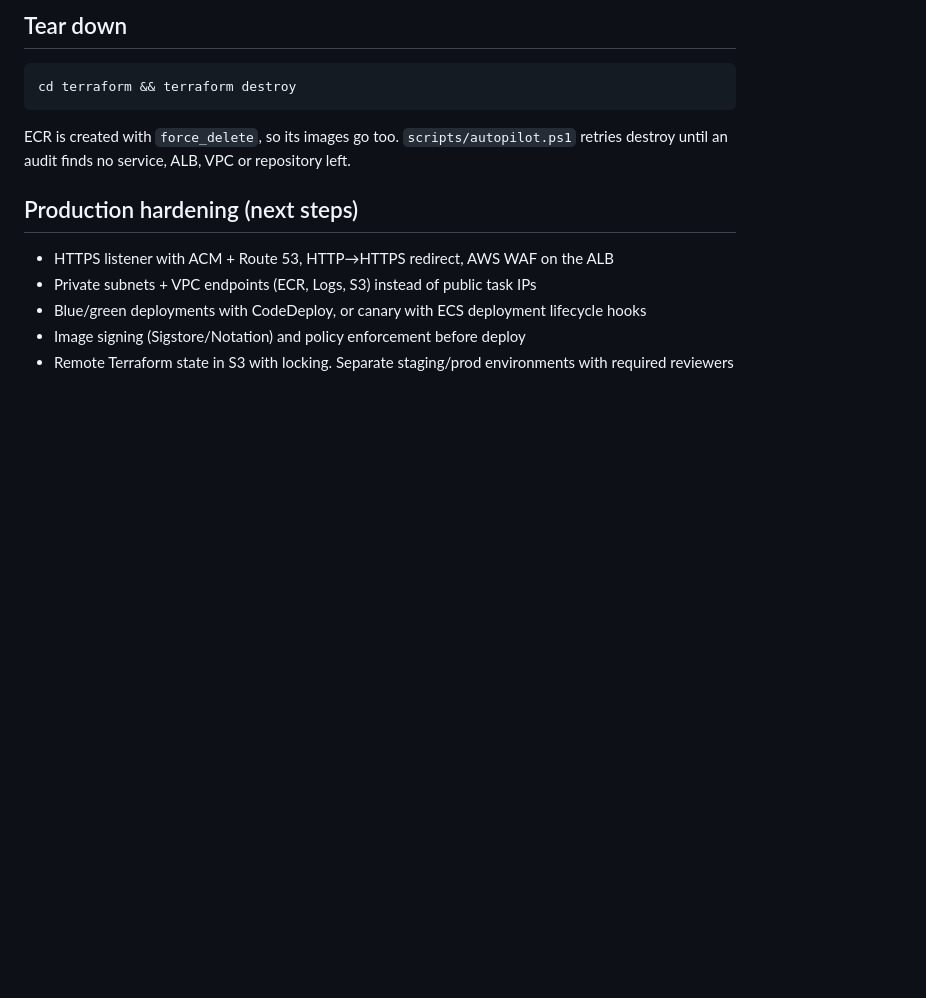
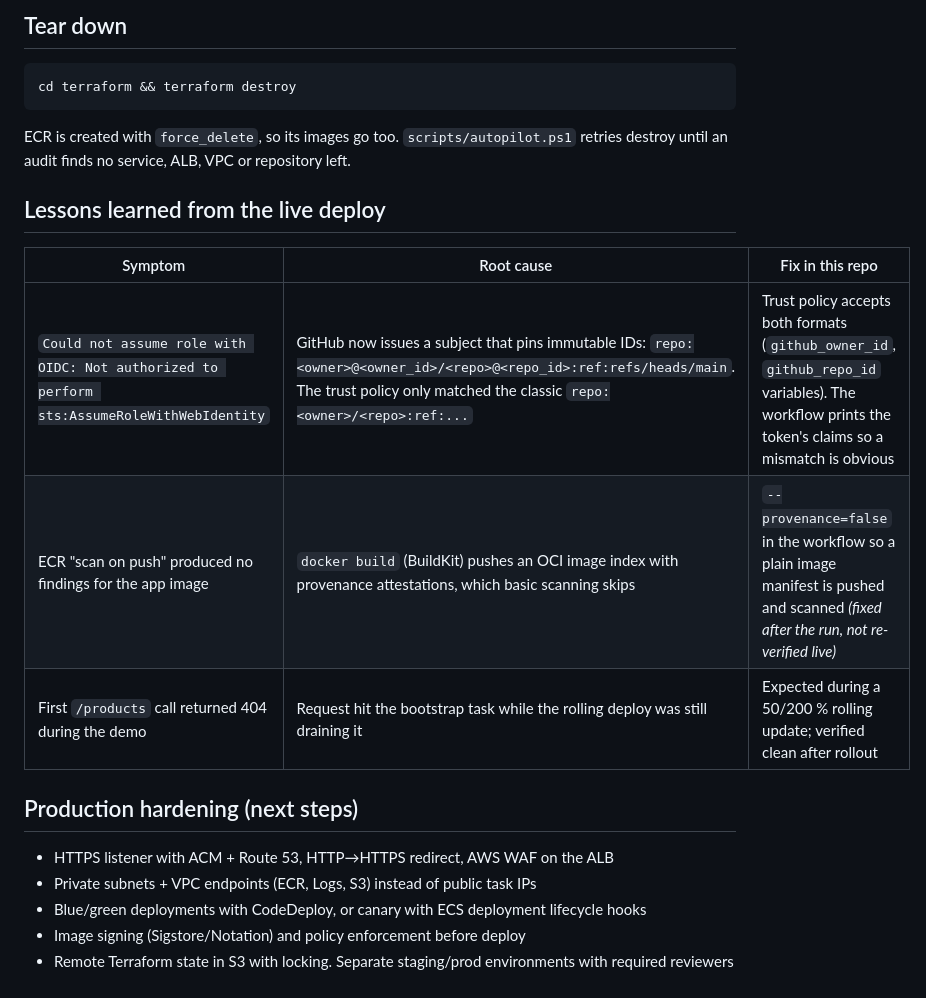
Before and after one commit to naderenan/02-ecs-cicd-oidc, a Markdown page: README.md, the part around one of its changes. Drawn GitHub-style; blank space fills up the shorter version.

```diff
--- a/README.md
+++ b/README.md
@@ -86,6 +104,14 @@ cd terraform && terraform destroy
 
 ECR is created with `force_delete`, so its images go too. `scripts/autopilot.ps1` retries destroy until an audit finds no service, ALB, VPC or repository left.
 
+## Lessons learned from the live deploy
+
+| Symptom | Root cause | Fix in this repo |
+|---|---|---|
+| `Could not assume role with OIDC: Not authorized to perform sts:AssumeRoleWithWebIdentity` | GitHub now issues a subject that pins immutable IDs: `repo:<owner>@<owner_id>/<repo>@<repo_id>:ref:refs/heads/main`. The trust policy only matched the classic `repo:<owner>/<repo>:ref:...` | Trust policy accepts both formats (`github_owner_id`, `github_repo_id` variables). The workflow prints the token's claims so a mismatch is obvious |
+| ECR "scan on push" produced no findings for the app image | `docker build` (BuildKit) pushes an OCI image index with provenance attestations, which basic scanning skips | `--provenance=false` in the workflow so a plain image manifest is pushed and scanned *(fixed after the run, not re-verified live)* |
+| First `/products` call returned 404 during the demo | Request hit the bootstrap task while the rolling deploy was still draining it | Expected during a 50/200 % rolling update; verified clean after rollout |
+
 ## Production hardening (next steps)
 
 - HTTPS listener with ACM + Route 53, HTTP→HTTPS redirect, AWS WAF on the ALB
```
Also changed, not shown: other parts of README.md (+19 -1 lines), CLIENT_REPORT.md (+5 -1 lines), UPWORK_CARD.md (+1 -1 lines), screenshots/01-github-actions-run.png (added), screenshots/02-app-live.png (added), screenshots/03-ecs-service.png (added), screenshots/04-oidc-trust.png (added), 5 other files.
